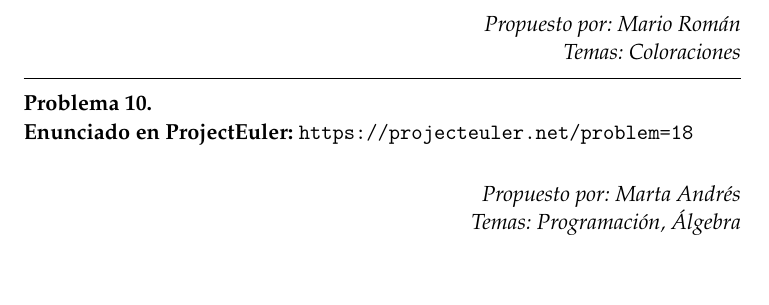
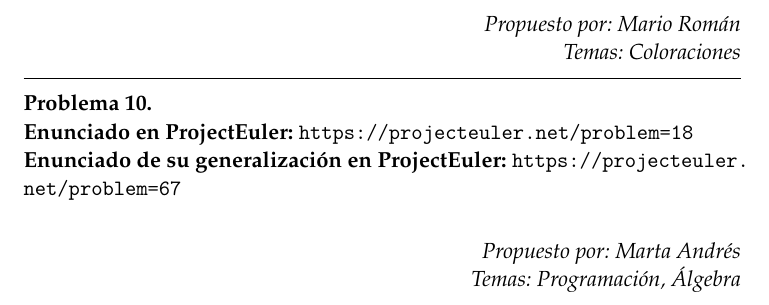
Before and after one commit to libreim/problemas, a LaTeX paper (problemas.tex): part of page 4 of 4, cut so that both start at the same text, the shorter picture padded with empty space. Compiled offline with pdfLaTeX.

Commit message:
Generalización

```diff
--- a/problemas.tex
+++ b/problemas.tex
@@ -312,7 +312,8 @@ Problemas planteados en el seminario} % Subtitle
 
   % Triángulo de ProjectEuler
   \begin{enunciado}{Marta Andrés}{Programación, Álgebra}
-   Enunciado en ProjectEuler: \url{https://projecteuler.net/problem=18}
+   Enunciado en ProjectEuler: \url{https://projecteuler.net/problem=18} \\
+   Enunciado de su generalización en ProjectEuler: \url{https://projecteuler.net/problem=67}
   \end{enunciado}
 
 
```
Also changed, not shown: problemas.pdf.
